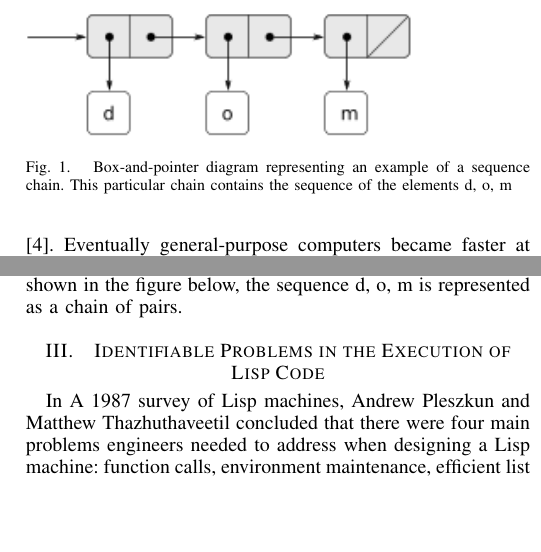
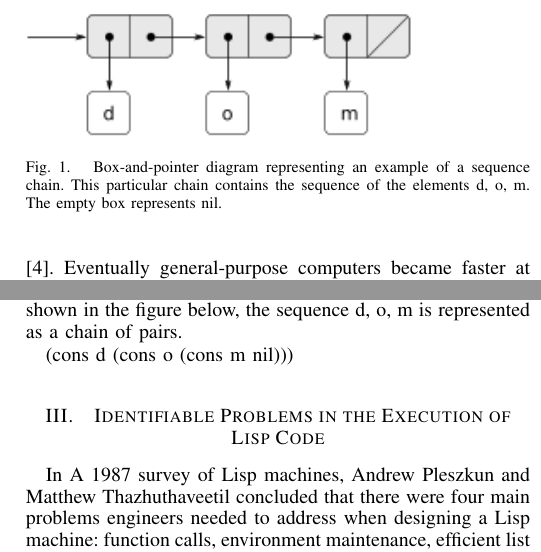
Before and after one commit to DomTheDeveloper/LispMachinesTermPaper, a LaTeX paper (main.tex): two parts of the columns of page 2 of 4, joined at a grey line, cut so that both start at the same text, the shorter picture padded with empty space. Compiled offline with pdfLaTeX.

Commit message:
added cons code

```diff
--- a/main.tex
+++ b/main.tex
@@ -534,9 +534,11 @@ Pairs are useful when building a sequence in lisp. A sequence is defined as an o
 \begin{figure}
 	\centering
 	\includegraphics[width=3.5in]{Chain}
-	\caption{Box-and-pointer diagram representing an example of a sequence chain. This particular chain contains the sequence of the elements d, o, m}
+	\caption{Box-and-pointer diagram representing an example of a sequence chain. This particular chain contains the sequence of the elements d, o, m. The empty box represents nil.}
 	\label{Data representation}
 \end{figure}
+
+(cons d (cons o (cons m nil)))
 
 \section{Identifiable Problems in the Execution of Lisp Code}
 In A 1987 survey of Lisp machines, Andrew Pleszkun and Matthew Thazhuthaveetil concluded that there were four main problems engineers needed to address when designing a Lisp machine: function calls, environment maintenance, efficient list representation, and heap performance. There were multiple solutions to some of these problems, at at the time of their survey, methods of improving these aspects in Lisp machines were seen as valuable topics for further research \cite{pt}.
```
